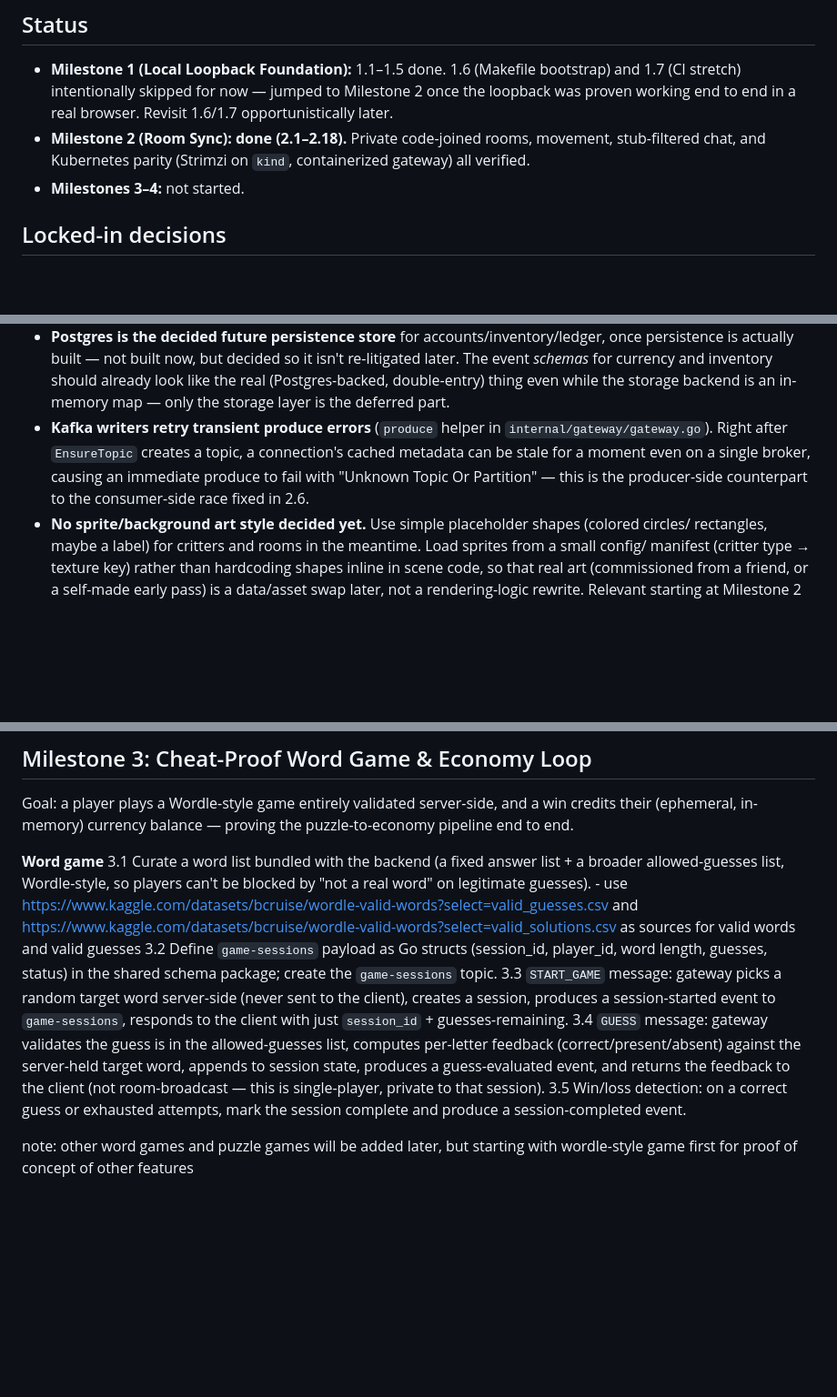
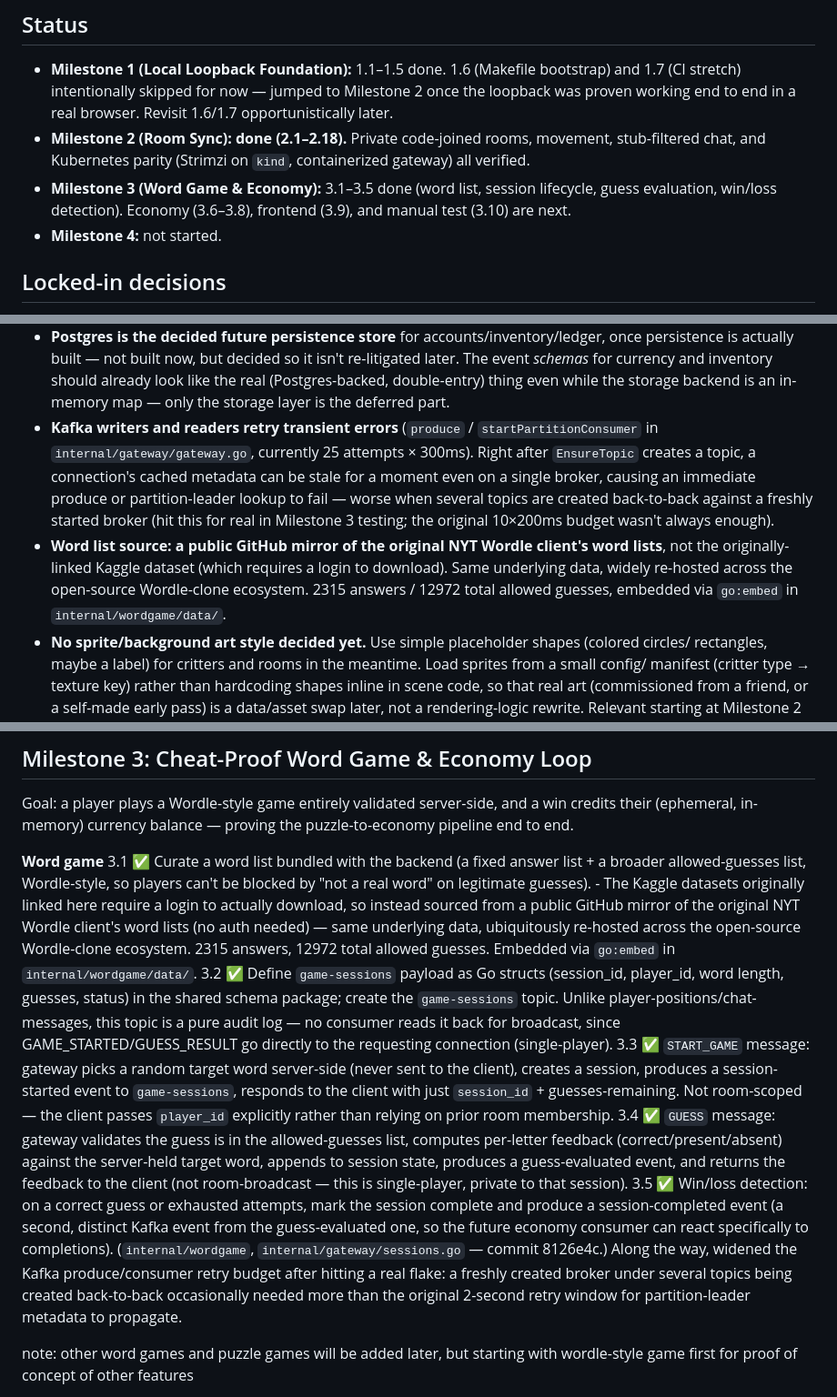
Before and after one commit to kirstengillam/cozy-critter-puzzle-parlor, a Markdown page: IMPLEMENTATION_PLAN.md, 3 parts joined by grey strips. Shown at 91% size. GitHub-like rendering; blank space fills up the shorter version.

Commit message:
Mark Milestone 3.1-3.5 progress in the plan doc
Co-Authored-By: Claude Sonnet 5 <noreply@anthropic.com>

```diff
--- a/IMPLEMENTATION_PLAN.md
+++ b/IMPLEMENTATION_PLAN.md
@@ -10,7 +10,9 @@ decided steps we're actually building against. Update this file as decisions cha
   end to end in a real browser. Revisit 1.6/1.7 opportunistically later.
 - **Milestone 2 (Room Sync): done (2.1–2.18).** Private code-joined rooms, movement, stub-filtered chat,
   and Kubernetes parity (Strimzi on `kind`, containerized gateway) all verified.
-- **Milestones 3–4:** not started.
+- **Milestone 3 (Word Game & Economy):** 3.1–3.5 done (word list, session lifecycle, guess evaluation,
+  win/loss detection). Economy (3.6–3.8), frontend (3.9), and manual test (3.10) are next.
+- **Milestone 4:** not started.
 
 ## Locked-in decisions
 
@@ -45,10 +47,16 @@ decided steps we're actually building against. Update this file as decisions cha
   is actually built — not built now, but decided so it isn't re-litigated later. The event *schemas* for
   currency and inventory should already look like the real (Postgres-backed, double-entry) thing even
   while the storage backend is an in-memory map — only the storage layer is the deferred part.
-- **Kafka writers retry transient produce errors** (`produce` helper in `internal/gateway/gateway.go`).
-  Right after `EnsureTopic` creates a topic, a connection's cached metadata can be stale for a moment
-  even on a single broker, causing an immediate produce to fail with "Unknown Topic Or Partition" — this
-  is the producer-side counterpart to the consumer-side race fixed in 2.6.
+- **Kafka writers and readers retry transient errors** (`produce` / `startPartitionConsumer` in
+  `internal/gateway/gateway.go`, currently 25 attempts × 300ms). Right after `EnsureTopic` creates a
+  topic, a connection's cached metadata can be stale for a moment even on a single broker, causing an
+  immediate produce or partition-leader lookup to fail — worse when several topics are created
+  back-to-back against a freshly started broker (hit this for real in Milestone 3 testing; the original
+  10×200ms budget wasn't always enough).
+- **Word list source: a public GitHub mirror of the original NYT Wordle client's word lists**, not the
+  originally-linked Kaggle dataset (which requires a login to download). Same underlying data, widely
+  re-hosted across the open-source Wordle-clone ecosystem. 2315 answers / 12972 total allowed guesses,
+  embedded via `go:embed` in `internal/wordgame/data/`.
 - **No sprite/background art style decided yet.** Use simple placeholder shapes (colored circles/
   rectangles, maybe a label) for critters and rooms in the meantime. Load sprites from a small config/
   manifest (critter type → texture key) rather than hardcoding shapes inline in scene code, so that
@@ -173,22 +181,32 @@ Goal: a player plays a Wordle-style game entirely validated server-side, and a w
 (ephemeral, in-memory) currency balance — proving the puzzle-to-economy pipeline end to end.
 
 **Word game**
-3.1 Curate a word list bundled with the backend (a fixed answer list + a broader allowed-guesses list,
+3.1 ✅ Curate a word list bundled with the backend (a fixed answer list + a broader allowed-guesses list,
     Wordle-style, so players can't be blocked by "not a real word" on legitimate guesses).
-    - use https://www.kaggle.com/datasets/bcruise/wordle-valid-words?select=valid_guesses.csv and
-      https://www.kaggle.com/datasets/bcruise/wordle-valid-words?select=valid_solutions.csv as sources for
-      valid words and valid guesses
-3.2 Define `game-sessions` payload as Go structs (session_id, player_id, word length, guesses,
-    status) in the shared schema package; create the `game-sessions` topic.
-3.3 `START_GAME` message: gateway picks a random target word server-side (never sent to the client),
+    - The Kaggle datasets originally linked here require a login to actually download, so instead
+      sourced from a public GitHub mirror of the original NYT Wordle client's word lists (no auth
+      needed) — same underlying data, ubiquitously re-hosted across the open-source Wordle-clone
+      ecosystem. 2315 answers, 12972 total allowed guesses. Embedded via `go:embed` in
+      `internal/wordgame/data/`.
+3.2 ✅ Define `game-sessions` payload as Go structs (session_id, player_id, word length, guesses,
+    status) in the shared schema package; create the `game-sessions` topic. Unlike
+    player-positions/chat-messages, this topic is a pure audit log — no consumer reads it back for
+    broadcast, since GAME_STARTED/GUESS_RESULT go directly to the requesting connection (single-player).
+3.3 ✅ `START_GAME` message: gateway picks a random target word server-side (never sent to the client),
     creates a session, produces a session-started event to `game-sessions`, responds to the client with
-    just `session_id` + guesses-remaining.
-3.4 `GUESS` message: gateway validates the guess is in the allowed-guesses list, computes per-letter
+    just `session_id` + guesses-remaining. Not room-scoped — the client passes `player_id` explicitly
+    rather than relying on prior room membership.
+3.4 ✅ `GUESS` message: gateway validates the guess is in the allowed-guesses list, computes per-letter
     feedback (correct/present/absent) against the server-held target word, appends to session state,
     produces a guess-evaluated event, and returns the feedback to the client (not room-broadcast — this
     is single-player, private to that session).
-3.5 Win/loss detection: on a correct guess or exhausted attempts, mark the session complete and produce
-    a session-completed event.
+3.5 ✅ Win/loss detection: on a correct guess or exhausted attempts, mark the session complete and
+    produce a session-completed event (a second, distinct Kafka event from the guess-evaluated one, so
+    the future economy consumer can react specifically to completions).
+    (`internal/wordgame`, `internal/gateway/sessions.go` — commit 8126e4c.) Along the way, widened the
+    Kafka produce/consumer retry budget after hitting a real flake: a freshly created broker under
+    several topics being created back-to-back occasionally needed more than the original 2-second retry
+    window for partition-leader metadata to propagate.
 
 note: other word games and puzzle games will be added later, but starting with wordle-style game first for
  proof of concept of other features
```
